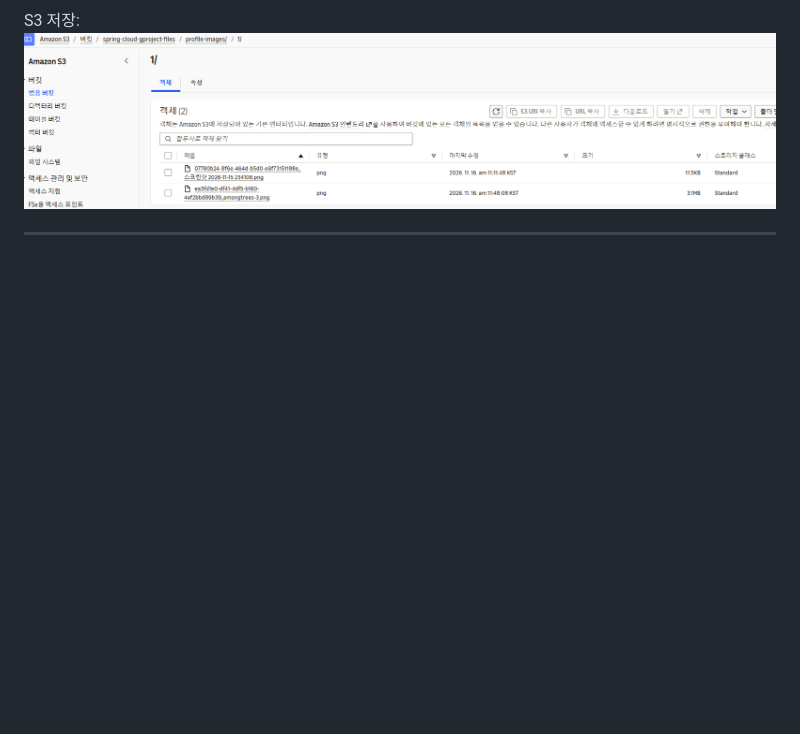
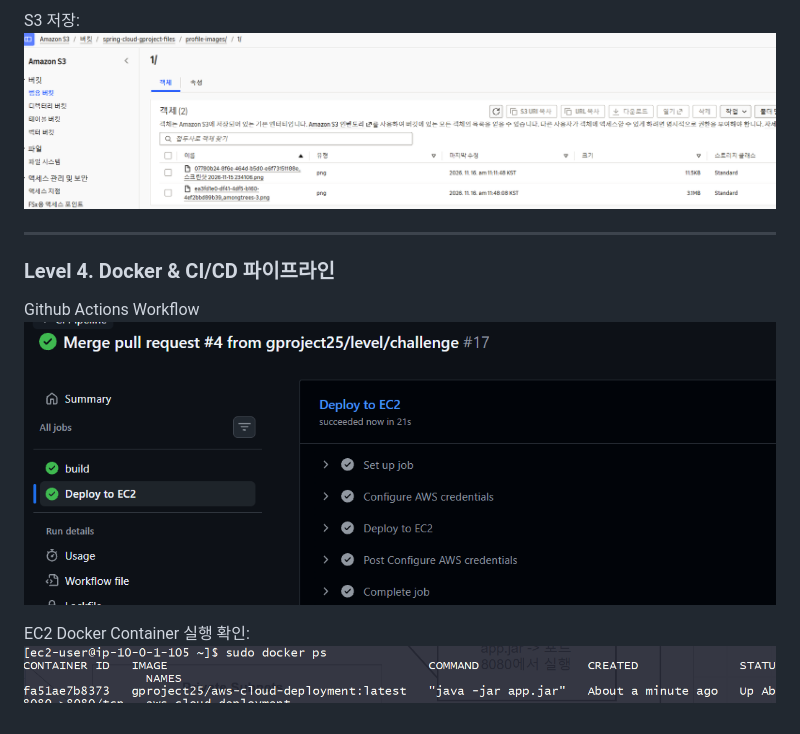
Before and after one commit to gproject25/aws-cloud-deployment, a Markdown page: README.md, the part around the change. GitHub-like rendering; pictures changed too: images/CICDWorkflow.png (added), images/DockerHubCD.png (added); blank space fills up the shorter version.

Commit message:
Level 4: Dockerfile + Workflow 작성

```diff
--- a/README.md
+++ b/README.md
@@ -58,3 +58,11 @@ S3 저장:
 ![img.png](images/S3_Bucket.png)
 
 ---
+
+### Level 4. Docker & CI/CD 파이프라인
+
+Github Actions Workflow
+![img.png](images/CICDWorkflow.png)
+
+EC2 Docker Container 실행 확인:
+![DockerHubCD.png](images/DockerHubCD.png)
```
Also changed, not shown: 4 other files.
